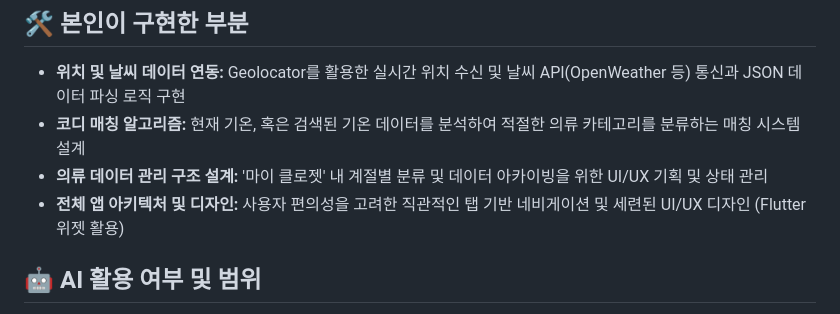
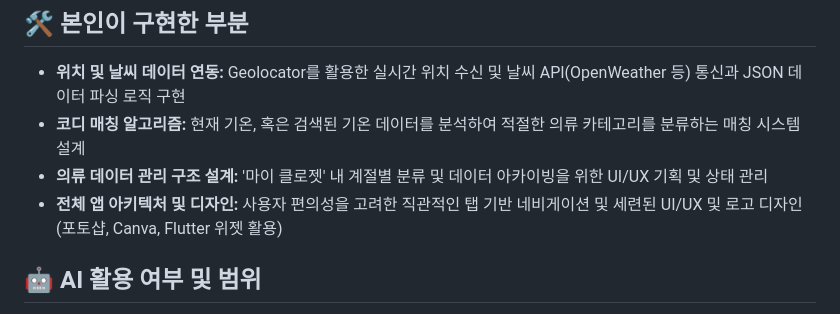
Before and after one commit to rwaniprogram/Daily_Closet, a Markdown page: README.md, the part around the change. Drawn GitHub-style.

```diff
--- a/README.md
+++ b/README.md
@@ -47,7 +47,7 @@
 * **위치 및 날씨 데이터 연동:** Geolocator를 활용한 실시간 위치 수신 및 날씨 API(OpenWeather 등) 통신과 JSON 데이터 파싱 로직 구현
 * **코디 매칭 알고리즘:** 현재 기온, 혹은 검색된 기온 데이터를 분석하여 적절한 의류 카테고리를 분류하는 매칭 시스템 설계
 * **의류 데이터 관리 구조 설계:** '마이 클로젯' 내 계절별 분류 및 데이터 아카이빙을 위한 UI/UX 기획 및 상태 관리
-* **전체 앱 아키텍처 및 디자인:** 사용자 편의성을 고려한 직관적인 탭 기반 네비게이션 및 세련된 UI/UX 디자인 (Flutter 위젯 활용)
+* **전체 앱 아키텍처 및 디자인:** 사용자 편의성을 고려한 직관적인 탭 기반 네비게이션 및 세련된 UI/UX 및 로고 디자인 (포토샵, Canva, Flutter 위젯 활용)
 
 ## 🤖 AI 활용 여부 및 범위
 * **AI 활용 방식:** Vibe Coding을 적극 활용한 페어 프로그래밍
```
